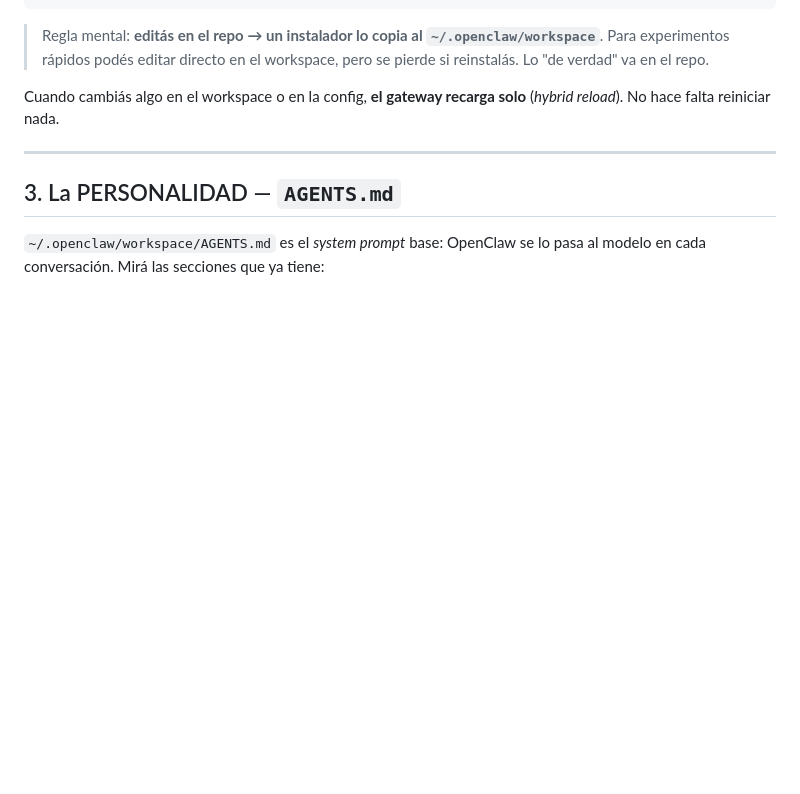
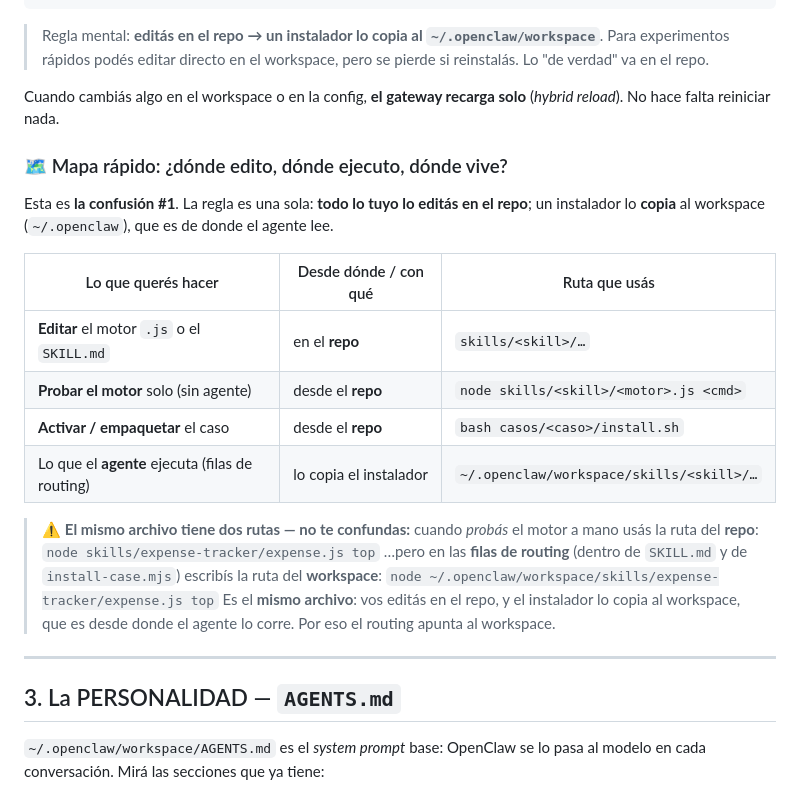
Before and after one commit to MarcosZam13/taller-agentes-ia, a Markdown page: GUIA-CREAR-AGENTES.md, the part around the change. GitHub-like rendering; blank space fills up the shorter version.

Commit message:
docs(crear-agentes): mapa de rutas (repo vs workspace) — aclara la confusión #1
Tras verificar los flujos de modificar caso y empaquetar (ambos funcionan tal
cual la guía), la única mejora real es de claridad: el mismo archivo se
referencia con la ruta del repo al probar el motor y con la del workspace en el
routing. Se agrega una tabla + aviso que lo deja explícito.

Co-Authored-By: Claude Opus 4.8 <noreply@anthropic.com>

```diff
--- a/GUIA-CREAR-AGENTES.md
+++ b/GUIA-CREAR-AGENTES.md
@@ -80,6 +80,27 @@ taller-agentes-ia/
 
 Cuando cambiás algo en el workspace o en la config, **el gateway recarga solo**
 (*hybrid reload*). No hace falta reiniciar nada.
+
+### 🗺️ Mapa rápido: ¿dónde edito, dónde ejecuto, dónde vive?
+
+Esta es **la confusión #1**. La regla es una sola: **todo lo tuyo lo editás en el repo**;
+un instalador lo **copia** al workspace (`~/.openclaw`), que es de donde el agente lee.
+
+| Lo que querés hacer | Desde dónde / con qué | Ruta que usás |
+|---|---|---|
+| **Editar** el motor `.js` o el `SKILL.md` | en el **repo** | `skills/<skill>/…` |
+| **Probar el motor** solo (sin agente) | desde el **repo** | `node skills/<skill>/<motor>.js <cmd>` |
+| **Activar / empaquetar** el caso | desde el **repo** | `bash casos/<caso>/install.sh` |
+| Lo que el **agente** ejecuta (filas de routing) | lo copia el instalador | `~/.openclaw/workspace/skills/<skill>/…` |
+
+> ⚠️ **El mismo archivo tiene dos rutas — no te confundas:** cuando *probás* el motor a
+> mano usás la ruta del **repo**:
+> `node skills/expense-tracker/expense.js top`
+> …pero en las **filas de routing** (dentro de `SKILL.md` y de `install-case.mjs`) escribís
+> la ruta del **workspace**:
+> `node ~/.openclaw/workspace/skills/expense-tracker/expense.js top`
+> Es el **mismo archivo**: vos editás en el repo, y el instalador lo copia al workspace,
+> que es desde donde el agente lo corre. Por eso el routing apunta al workspace.
 
 ---
 
```
